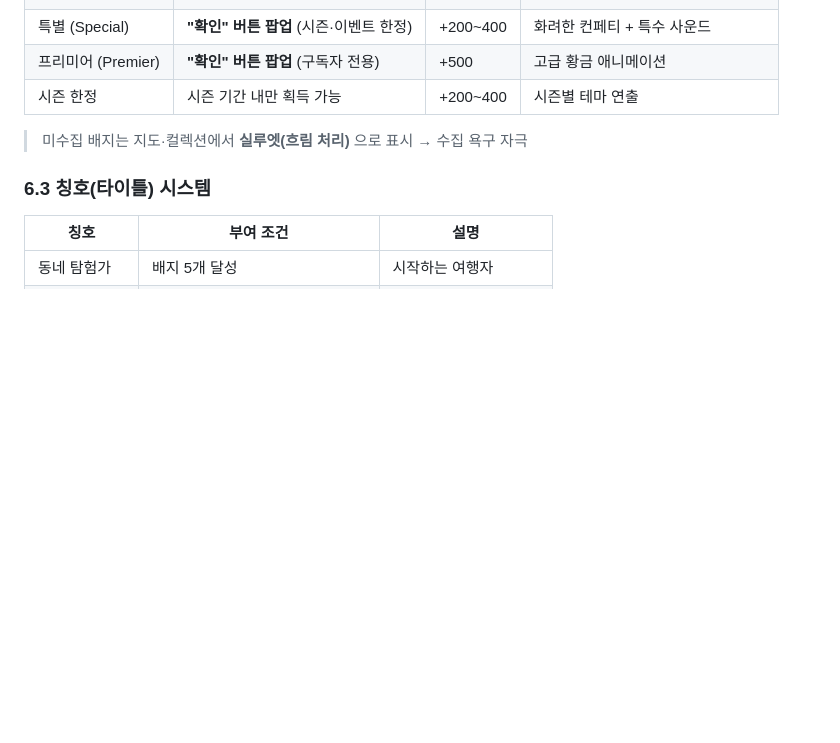
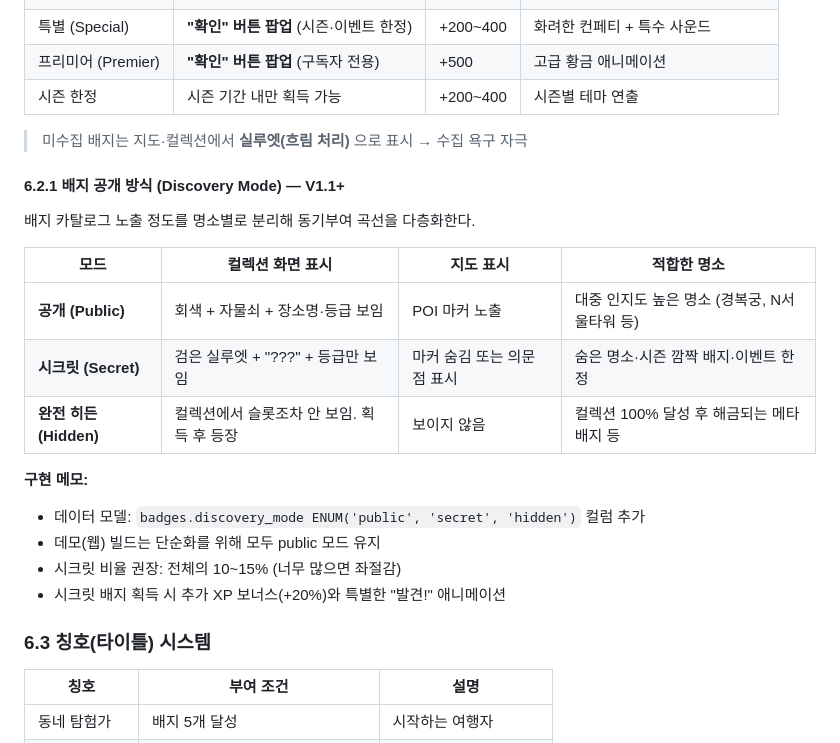
Before and after one commit to AlexSong0674/test, a Markdown page: GPS_여행배지앱_기획서.md, the part around the change. GitHub-like rendering; blank space fills up the shorter version.

Commit message:
spec: 시크릿/히든 배지 모드 추가 (V1.1+, 기획서 6.2.1)

```diff
--- a/GPS_여행배지앱_기획서.md
+++ b/GPS_여행배지앱_기획서.md
@@ -254,6 +254,22 @@ MVP는 **하단 탭 4개** 구조 + 상단 알림/이벤트 영역으로 단순
 | 시즌 한정 | 시즌 기간 내만 획득 가능 | +200~400 | 시즌별 테마 연출 |
 
 > 미수집 배지는 지도·컬렉션에서 **실루엣(흐림 처리)** 으로 표시 → 수집 욕구 자극
+
+#### 6.2.1 배지 공개 방식 (Discovery Mode) — V1.1+
+
+배지 카탈로그 노출 정도를 명소별로 분리해 동기부여 곡선을 다층화한다.
+
+| 모드 | 컬렉션 화면 표시 | 지도 표시 | 적합한 명소 |
+|------|------------------|----------|------------|
+| **공개 (Public)** | 회색 + 자물쇠 + 장소명·등급 보임 | POI 마커 노출 | 대중 인지도 높은 명소 (경복궁, N서울타워 등) |
+| **시크릿 (Secret)** | 검은 실루엣 + "???" + 등급만 보임 | 마커 숨김 또는 의문점 표시 | 숨은 명소·시즌 깜짝 배지·이벤트 한정 |
+| **완전 히든 (Hidden)** | 컬렉션에서 슬롯조차 안 보임. 획득 후 등장 | 보이지 않음 | 컬렉션 100% 달성 후 해금되는 메타 배지 등 |
+
+**구현 메모:**
+- 데이터 모델: `badges.discovery_mode ENUM('public', 'secret', 'hidden')` 컬럼 추가
+- 데모(웹) 빌드는 단순화를 위해 모두 public 모드 유지
+- 시크릿 비율 권장: 전체의 10~15% (너무 많으면 좌절감)
+- 시크릿 배지 획득 시 추가 XP 보너스(+20%)와 특별한 "발견!" 애니메이션
 
 ### 6.3 칭호(타이틀) 시스템
 
```
Also changed, not shown: 1 other file.
